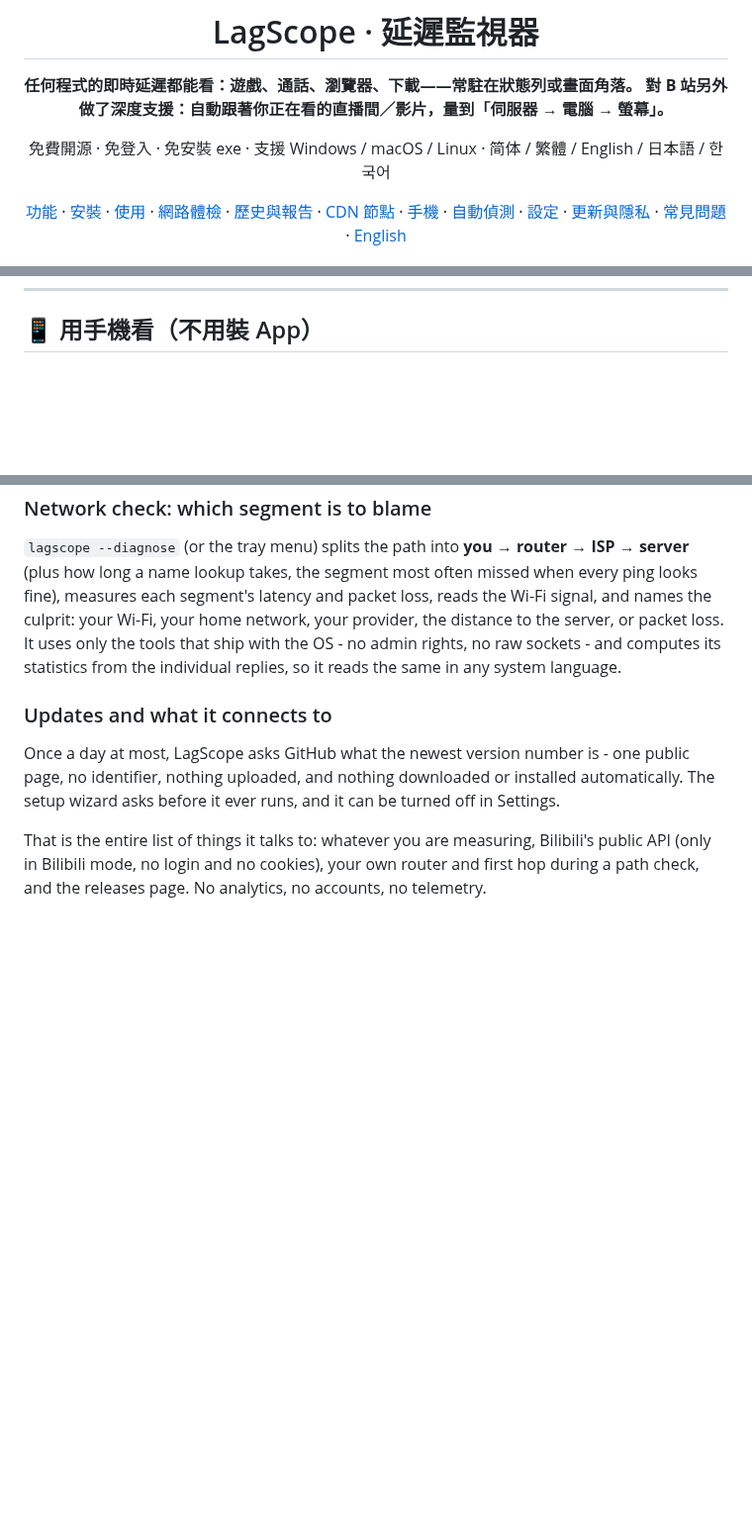
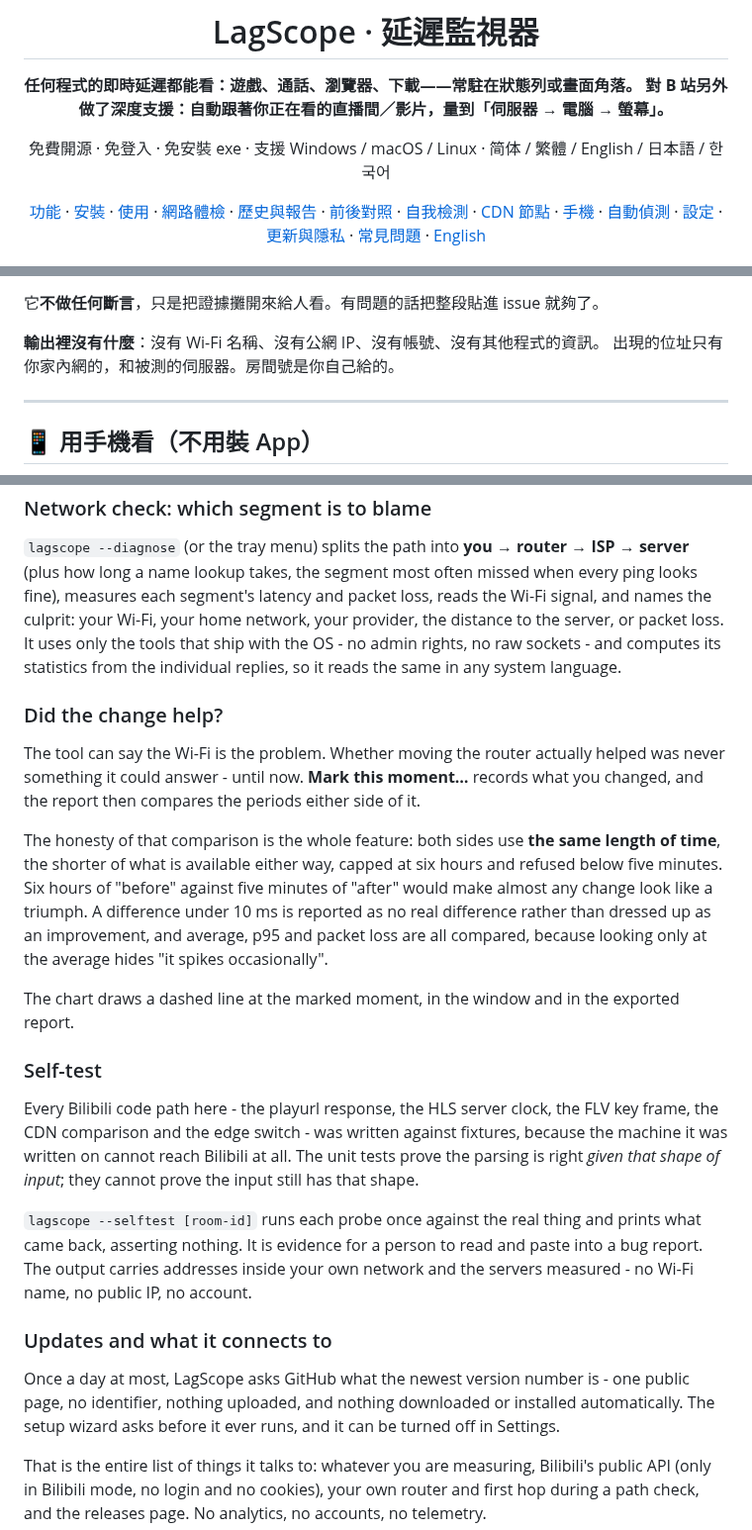
Before and after one commit to cxu4425-beep/Bilibili-netspeed-check, a Markdown page: README.md, 3 parts joined by grey strips. Shown at 99% size. GitHub-like rendering; blank space fills up the shorter version.

```diff
--- a/README.md
+++ b/README.md
@@ -9,7 +9,7 @@
 
 免費開源 · 免登入 · 免安裝 exe · 支援 Windows / macOS / Linux · 简体 / 繁體 / English / 日本語 / 한국어
 
-[功能](#-功能) · [安裝](#-安裝) · [使用](#-使用) · [網路體檢](#-網路體檢告訴你是誰的錯) · [歷史與報告](#-歷史走勢與一鍵體檢報告) · [CDN 節點](#-自動選最快的-cdn-節點) · [手機](#-用手機看不用裝-app) · [自動偵測](#-自動跟隨我正在看的頁面) · [設定](#️-設定說明) · [更新與隱私](#-更新與隱私) · [常見問題](#-常見問題-faq) · [English](#english)
+[功能](#-功能) · [安裝](#-安裝) · [使用](#-使用) · [網路體檢](#-網路體檢告訴你是誰的錯) · [歷史與報告](#-歷史走勢與一鍵體檢報告) · [前後對照](#-我改的設定有用嗎) · [自我檢測](#-自我檢測---selftest) · [CDN 節點](#-自動選最快的-cdn-節點) · [手機](#-用手機看不用裝-app) · [自動偵測](#-自動跟隨我正在看的頁面) · [設定](#️-設定說明) · [更新與隱私](#-更新與隱私) · [常見問題](#-常見問題-faq) · [English](#english)
 
 <img src="docs/images/overlay-demo.gif" width="260" alt="懸浮窗即時變化">
 
@@ -404,3 +474,10 @@ cn-gotcha09.bilivideo.com      48 ms   ← 換到這個
+它**不做任何斷言**，只是把證據攤開來給人看。有問題的話把整段貼進 issue 就夠了。
+
+**輸出裡沒有什麼**：沒有 Wi-Fi 名稱、沒有公網 IP、沒有帳號、沒有其他程式的資訊。
+出現的位址只有你家內網的，和被測的伺服器。房間號是你自己給的。
+
+---
+
 ## 📱 用手機看（不用裝 App）
 
 <div align="center"><img src="docs/images/phone-dashboard.png" width="300" alt="手機儀表板"></div>
@@ -873,6 +951,33 @@ your Wi-Fi, your home network, your provider, the distance to the server, or pac
 only the tools that ship with the OS - no admin rights, no raw sockets - and computes its
 statistics from the individual replies, so it reads the same in any system language.
 
+### Did the change help?
+
+The tool can say the Wi-Fi is the problem. Whether moving the router actually helped was
+never something it could answer - until now. **Mark this moment…** records what you changed,
+and the report then compares the periods either side of it.
+
+The honesty of that comparison is the whole feature: both sides use **the same length of
+time**, the shorter of what is available either way, capped at six hours and refused below
+five minutes. Six hours of "before" against five minutes of "after" would make almost any
+change look like a triumph. A difference under 10 ms is reported as no real difference
+rather than dressed up as an improvement, and average, p95 and packet loss are all compared,
+because looking only at the average hides "it spikes occasionally".
+
+The chart draws a dashed line at the marked moment, in the window and in the exported report.
+
+### Self-test
+
+Every Bilibili code path here - the playurl response, the HLS server clock, the FLV key
+frame, the CDN comparison and the edge switch - was written against fixtures, because the
+machine it was written on cannot reach Bilibili at all. The unit tests prove the parsing is
+right *given that shape of input*; they cannot prove the input still has that shape.
+
+`lagscope --selftest [room-id]` runs each probe once against the real thing and prints what
+came back, asserting nothing. It is evidence for a person to read and paste into a bug
+report. The output carries addresses inside your own network and the servers measured - no
+Wi-Fi name, no public IP, no account.
+
 ### Updates and what it connects to
 
 Once a day at most, LagScope asks GitHub what the newest version number is - one public page,
```
Also changed, not shown: other parts of README.md (+72 -0 lines), docs/release-notes/v4.3.md (added, +119 -0 lines), docs/images/history-marked.png (added), 11 other files.
